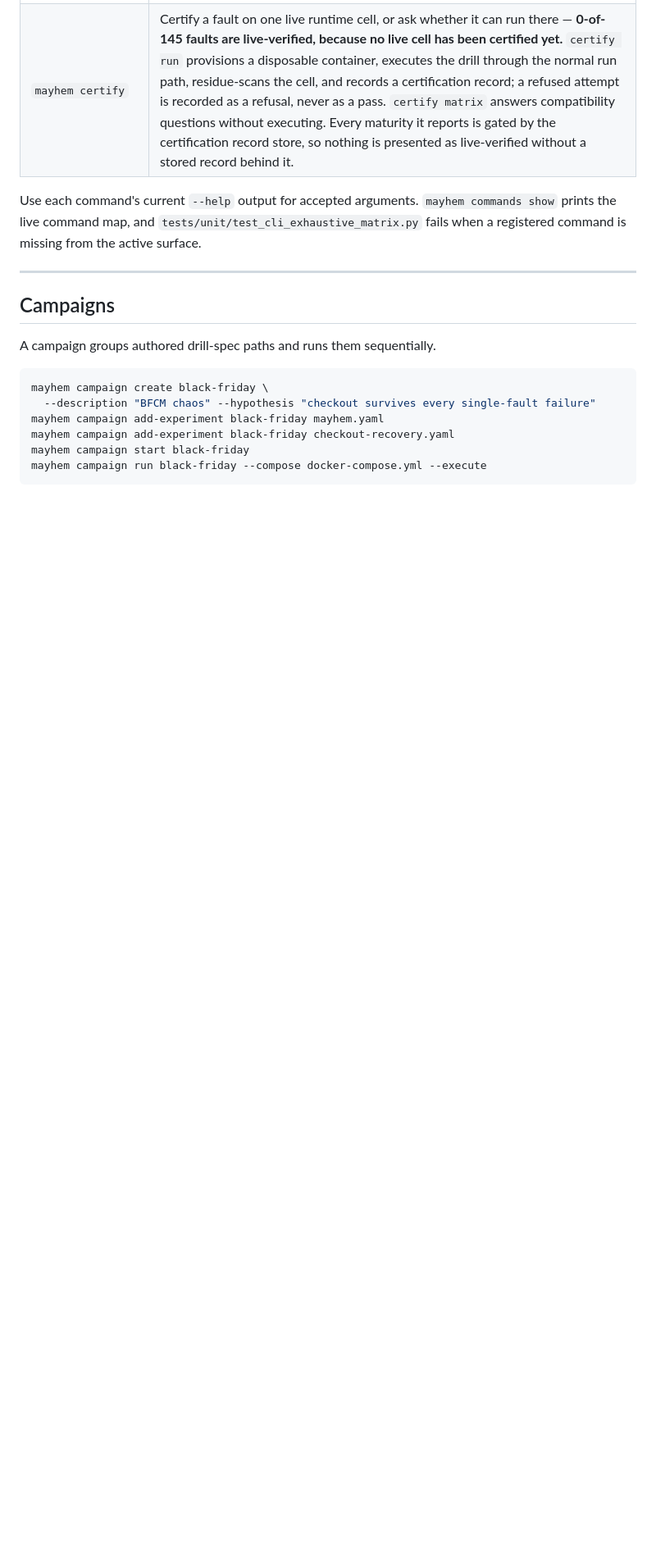
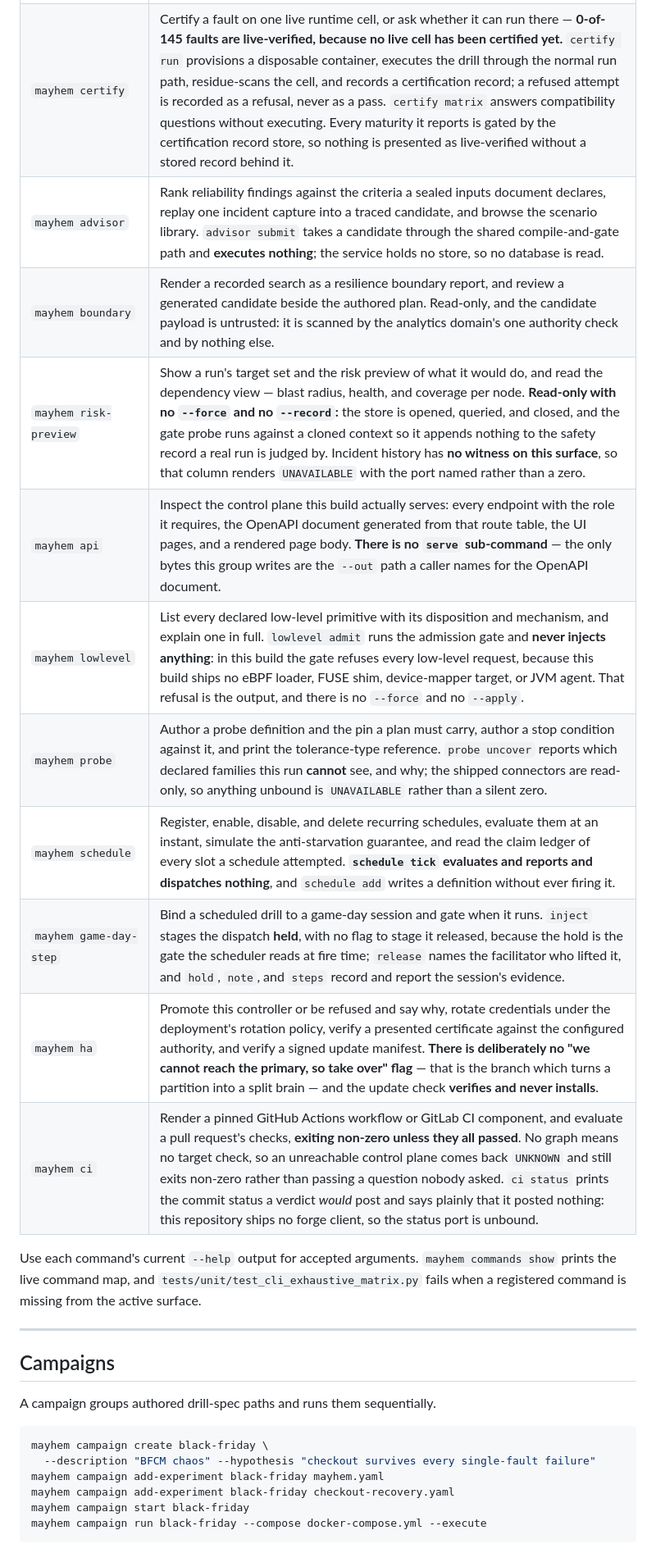
Before and after one commit to magichrist/Mayhem, a Markdown page: README.md, the part around the change. Shown at 82% size. GitHub-like rendering; blank space fills up the shorter version.

Commit message:
docs: point the README at the newly reachable command groups
🤖 Generated with Codebuff
Co-Authored-By: Codebuff <noreply@codebuff.com>

```diff
--- a/README.md
+++ b/README.md
@@ -392,6 +392,16 @@ Root options precede the command. Unique prefixes work at the root and in the wo
 | `mayhem completion` | Print a bash/zsh/fish completion script. |
 | `mayhem campaign`, `mayhem commands`, `mayhem init`, `mayhem doctor`, `mayhem verify` | Manage campaigns, inspect the command map, onboard, diagnose, and verify evidence. |
 | `mayhem certify` | Certify a fault on one live runtime cell, or ask whether it can run there — **0-of-145 faults are live-verified, because no live cell has been certified yet.** `certify run` provisions a disposable container, executes the drill through the normal run path, residue-scans the cell, and records a certification record; a refused attempt is recorded as a refusal, never as a pass. `certify matrix` answers compatibility questions without executing. Every maturity it reports is gated by the certification record store, so nothing is presented as live-verified without a stored record behind it. |
+| `mayhem advisor` | Rank reliability findings against the criteria a sealed inputs document declares, replay one incident capture into a traced candidate, and browse the scenario library. `advisor submit` takes a candidate through the shared compile-and-gate path and **executes nothing**; the service holds no store, so no database is read. |
+| `mayhem boundary` | Render a recorded search as a resilience boundary report, and review a generated candidate beside the authored plan. Read-only, and the candidate payload is untrusted: it is scanned by the analytics domain's one authority check and by nothing else. |
+| `mayhem risk-preview` | Show a run's target set and the risk preview of what it would do, and read the dependency view — blast radius, health, and coverage per node. **Read-only with no `--force` and no `--record`:** the store is opened, queried, and closed, and the gate probe runs against a cloned context so it appends nothing to the safety record a real run is judged by. Incident history has **no witness on this surface**, so that column renders `UNAVAILABLE` with the port named rather than a zero. |
+| `mayhem api` | Inspect the control plane this build actually serves: every endpoint with the role it requires, the OpenAPI document generated from that route table, the UI pages, and a rendered page body. **There is no `serve` sub-command** — the only bytes this group writes are the `--out` path a caller names for the OpenAPI document. |
+| `mayhem lowlevel` | List every declared low-level primitive with its disposition and mechanism, and explain one in full. `lowlevel admit` runs the admission gate and **never injects anything**: in this build the gate refuses every low-level request, because this build ships no eBPF loader, FUSE shim, device-mapper target, or JVM agent. That refusal is the output, and there is no `--force` and no `--apply`. |
+| `mayhem probe` | Author a probe definition and the pin a plan must carry, author a stop condition against it, and print the tolerance-type reference. `probe uncover` reports which declared families this run **cannot** see, and why; the shipped connectors are read-only, so anything unbound is `UNAVAILABLE` rather than a silent zero. |
+| `mayhem schedule` | Register, enable, disable, and delete recurring schedules, evaluate them at an instant, simulate the anti-starvation guarantee, and read the claim ledger of every slot a schedule attempted. **`schedule tick` evaluates and reports and dispatches nothing**, and `schedule add` writes a definition without ever firing it. |
+| `mayhem game-day-step` | Bind a scheduled drill to a game-day session and gate when it runs. `inject` stages the dispatch **held**, with no flag to stage it released, because the hold is the gate the scheduler reads at fire time; `release` names the facilitator who lifted it, and `hold`, `note`, and `steps` record and report the session's evidence. |
+| `mayhem ha` | Promote this controller or be refused and say why, rotate credentials under the deployment's rotation policy, verify a presented certificate against the configured authority, and verify a signed update manifest. **There is deliberately no "we cannot reach the primary, so take over" flag** — that is the branch which turns a partition into a split brain — and the update check **verifies and never installs**. |
+| `mayhem ci` | Render a pinned GitHub Actions workflow or GitLab CI component, and evaluate a pull request's checks, **exiting non-zero unless they all passed**. No graph means no target check, so an unreachable control plane comes back `UNKNOWN` and still exits non-zero rather than passing a question nobody asked. `ci status` prints the commit status a verdict *would* post and says plainly that it posted nothing: this repository ships no forge client, so the status port is unbound. |
 
 Use each command's current `--help` output for accepted arguments. `mayhem commands show`
 prints the live command map, and `tests/unit/test_cli_exhaustive_matrix.py` fails
```
